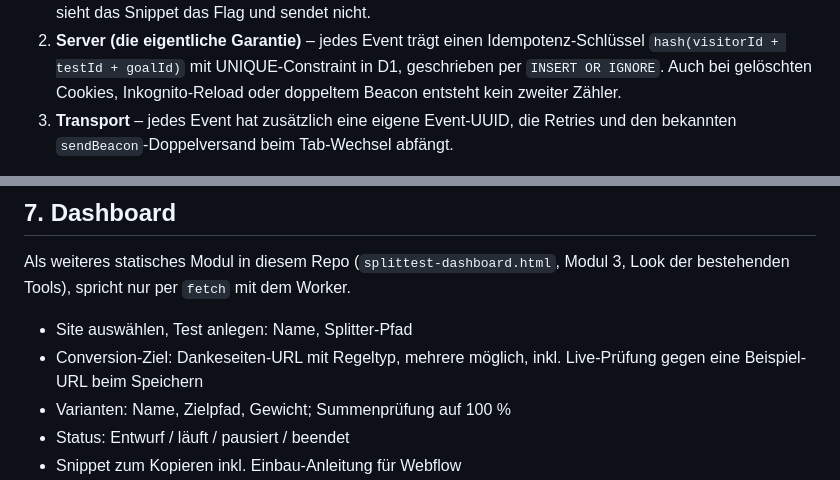
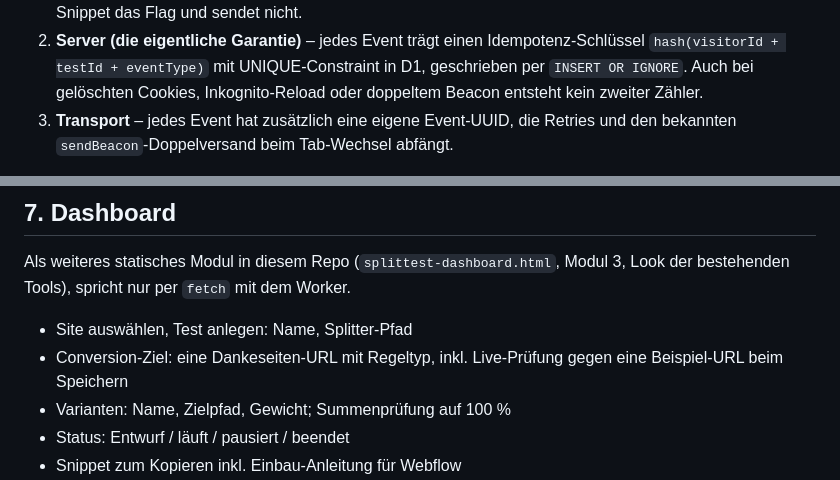
Before and after one commit to korbiniankindler/kampagnentool-landingpage-generator, a Markdown page: docs/splittest-tool-konzept.md, 2 parts joined by grey strips. Rendered like a GitHub page.

```diff
--- a/docs/splittest-tool-konzept.md
+++ b/docs/splittest-tool-konzept.md
@@ -141,6 +143,6 @@ Dreifach abgesichert, weil jede einzelne Ebene umgangen werden kann:
    localStorage gesetzt. Bei Reload sieht das Snippet das Flag und sendet nicht.
 2. **Server (die eigentliche Garantie)** – jedes Event trägt einen
-   Idempotenz-Schlüssel `hash(visitorId + testId + goalId)` mit
+   Idempotenz-Schlüssel `hash(visitorId + testId + eventType)` mit
    UNIQUE-Constraint in D1, geschrieben per `INSERT OR IGNORE`. Auch bei
    gelöschten Cookies, Inkognito-Reload oder doppeltem Beacon entsteht kein
    zweiter Zähler.
@@ -212,8 +215,8 @@ Als weiteres statisches Modul in diesem Repo (`splittest-dashboard.html`,
 Modul 3, Look der bestehenden Tools), spricht nur per `fetch` mit dem Worker.
 
 - Site auswählen, Test anlegen: Name, Splitter-Pfad
-- Conversion-Ziel: Dankeseiten-URL mit Regeltyp, mehrere möglich, inkl.
-  Live-Prüfung gegen eine Beispiel-URL beim Speichern
+- Conversion-Ziel: eine Dankeseiten-URL mit Regeltyp, inkl. Live-Prüfung gegen
+  eine Beispiel-URL beim Speichern
 - Varianten: Name, Zielpfad, Gewicht; Summenprüfung auf 100 %
 - Status: Entwurf / läuft / pausiert / beendet
 - Snippet zum Kopieren inkl. Einbau-Anleitung für Webflow
```
Also changed, not shown: other parts of docs/splittest-tool-konzept.md (+70 -25 lines).
